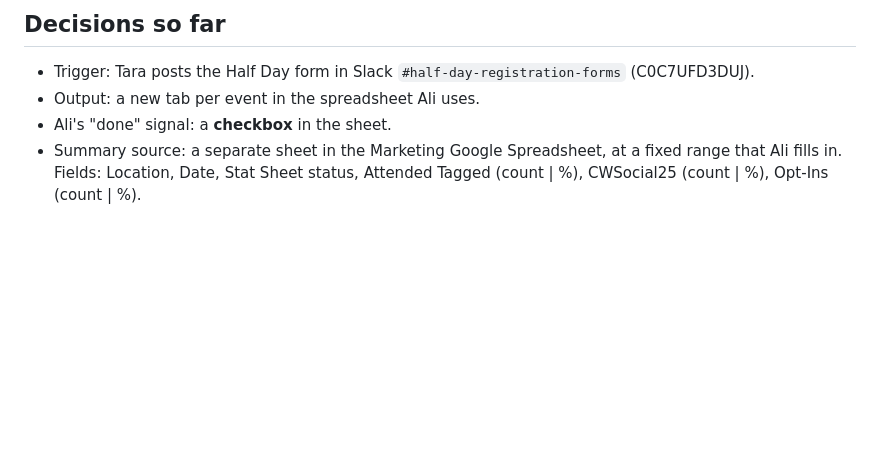
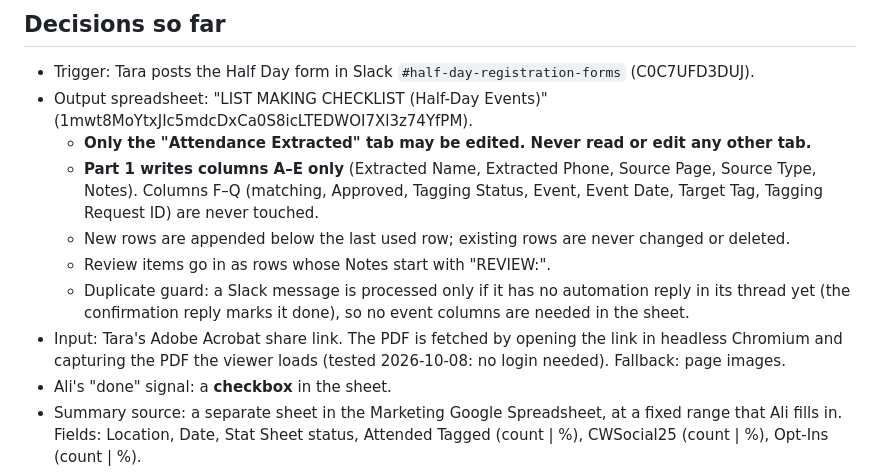
Before and after one commit to ClubwealthTechteam/Miguel-AI-Assitant, a Markdown page: halfday/extraction-prompt.md, the part around the change. Rendered like a GitHub page; blank space fills up the shorter version.

Commit message:
Task 9: record sheet write rules (Attendance Extracted tab, columns A-E only)
Co-Authored-By: Claude Opus 5.5 <noreply@anthropic.com>
Claude-Session: https://claude.ai/code/session_01ADaAwffuoWkooB89VtMcsv

```diff
--- a/halfday/extraction-prompt.md
+++ b/halfday/extraction-prompt.md
@@ -42,7 +42,16 @@ Give the processing start and end times in the chat, outside the paste-ready lis
 ## Decisions so far
 
 - Trigger: Tara posts the Half Day form in Slack `#half-day-registration-forms` (C0C7UFD3DUJ).
-- Output: a new tab per event in the spreadsheet Ali uses.
+- Output spreadsheet: "LIST MAKING CHECKLIST (Half-Day Events)" (1mwt8MoYtxJIc5mdcDxCa0S8icLTEDWOI7Xl3z74YfPM).
+  - **Only the "Attendance Extracted" tab may be edited. Never read or edit any other tab.**
+  - **Part 1 writes columns A–E only** (Extracted Name, Extracted Phone, Source Page, Source Type, Notes).
+    Columns F–Q (matching, Approved, Tagging Status, Event, Event Date, Target Tag, Tagging Request ID) are never touched.
+  - New rows are appended below the last used row; existing rows are never changed or deleted.
+  - Review items go in as rows whose Notes start with "REVIEW:".
+  - Duplicate guard: a Slack message is processed only if it has no automation reply in its thread yet
+    (the confirmation reply marks it done), so no event columns are needed in the sheet.
+- Input: Tara's Adobe Acrobat share link. The PDF is fetched by opening the link in headless Chromium and
+  capturing the PDF the viewer loads (tested 2026-10-08: no login needed). Fallback: page images.
 - Ali's "done" signal: a **checkbox** in the sheet.
 - Summary source: a separate sheet in the Marketing Google Spreadsheet, at a fixed range that Ali fills in.
   Fields: Location, Date, Stat Sheet status, Attended Tagged (count | %), CWSocial25 (count | %), Opt-Ins (count | %).
```
